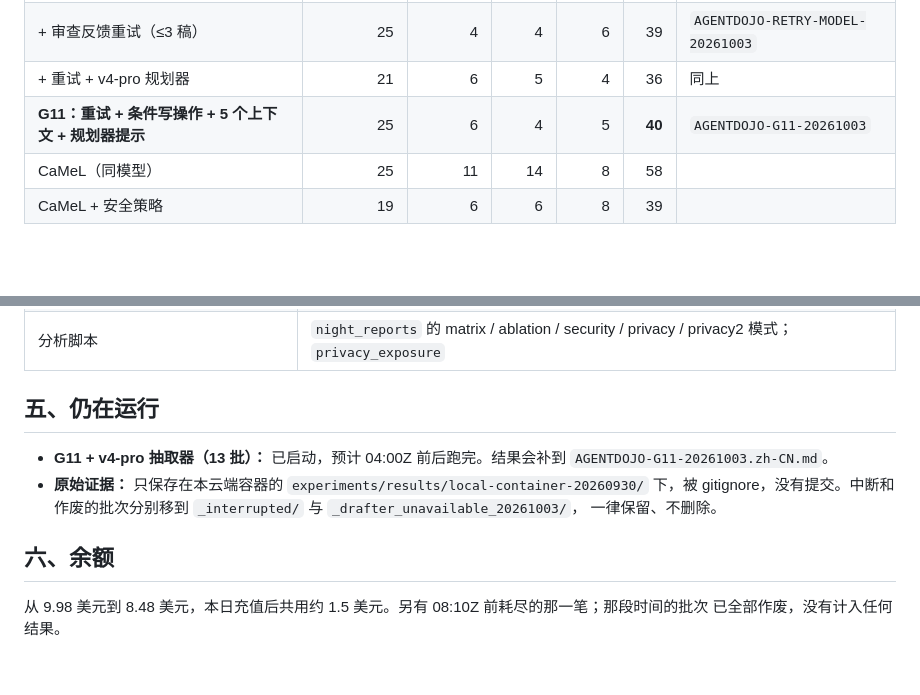
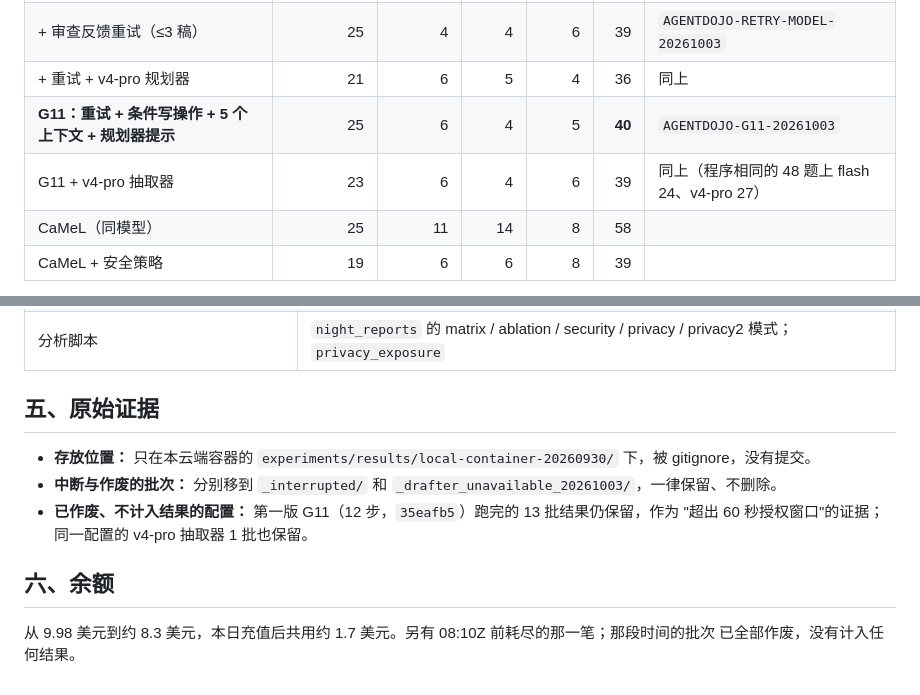
Before and after one commit to fyzhao-bit/savana-core-rs, a Markdown page: experiments/NIGHT-SUMMARY-20261003.zh-CN.md, 2 parts joined by grey strips. GitHub-like rendering; blank space fills up the shorter version.

```diff
--- a/experiments/NIGHT-SUMMARY-20261003.zh-CN.md
+++ b/experiments/NIGHT-SUMMARY-20261003.zh-CN.md
@@ -38,6 +38,7 @@
 | + 审查反馈重试（≤3 稿） | 25 | 4 | 4 | 6 | 39 | `AGENTDOJO-RETRY-MODEL-20261003` |
 | + 重试 + v4-pro 规划器 | 21 | 6 | 5 | 4 | 36 | 同上 |
 | **G11：重试 + 条件写操作 + 5 个上下文 + 规划器提示** | 25 | 6 | 4 | 5 | **40** | `AGENTDOJO-G11-20261003` |
+| G11 + v4-pro 抽取器 | 23 | 6 | 4 | 6 | 39 | 同上（程序相同的 48 题上 flash 24、v4-pro 27） |
 | CaMeL（同模型） | 25 | 11 | 14 | 8 | 58 | |
 | CaMeL + 安全策略 | 19 | 6 | 6 | 8 | 39 | |
 
@@ -84,13 +85,12 @@
 | 步数上限回到 8 | `c0d25b9` |
 | 分析脚本 | `night_reports` 的 matrix / ablation / security / privacy / privacy2 模式；`privacy_exposure` |
 
-## 五、仍在运行
-- **G11 + v4-pro 抽取器（13 批）：** 已启动，预计 04:00Z 前后跑完。结果会补到
-  `AGENTDOJO-G11-20261003.zh-CN.md`。
-- **原始证据：** 只保存在本云端容器的 `experiments/results/local-container-20260930/` 下，被
-  gitignore，没有提交。中断和作废的批次分别移到 `_interrupted/` 与 `_drafter_unavailable_20261003/`，
-  一律保留、不删除。
+## 五、原始证据
+- **存放位置：** 只在本云端容器的 `experiments/results/local-container-20260930/` 下，被 gitignore，没有提交。
+- **中断与作废的批次：** 分别移到 `_interrupted/` 和 `_drafter_unavailable_20261003/`，一律保留、不删除。
+- **已作废、不计入结果的配置：** 第一版 G11（12 步，`35eafb5`）跑完的 13 批结果仍保留，作为
+  "超出 60 秒授权窗口"的证据；同一配置的 v4-pro 抽取器 1 批也保留。
 
 ## 六、余额
-从 9.98 美元到 8.48 美元，本日充值后共用约 1.5 美元。另有 08:10Z 前耗尽的那一笔；那段时间的批次
+从 9.98 美元到约 8.3 美元，本日充值后共用约 1.7 美元。另有 08:10Z 前耗尽的那一笔；那段时间的批次
 已全部作废，没有计入任何结果。
```
Also changed, not shown: experiments/AGENTDOJO-G11-20261003.zh-CN.md (+12 -2 lines).
